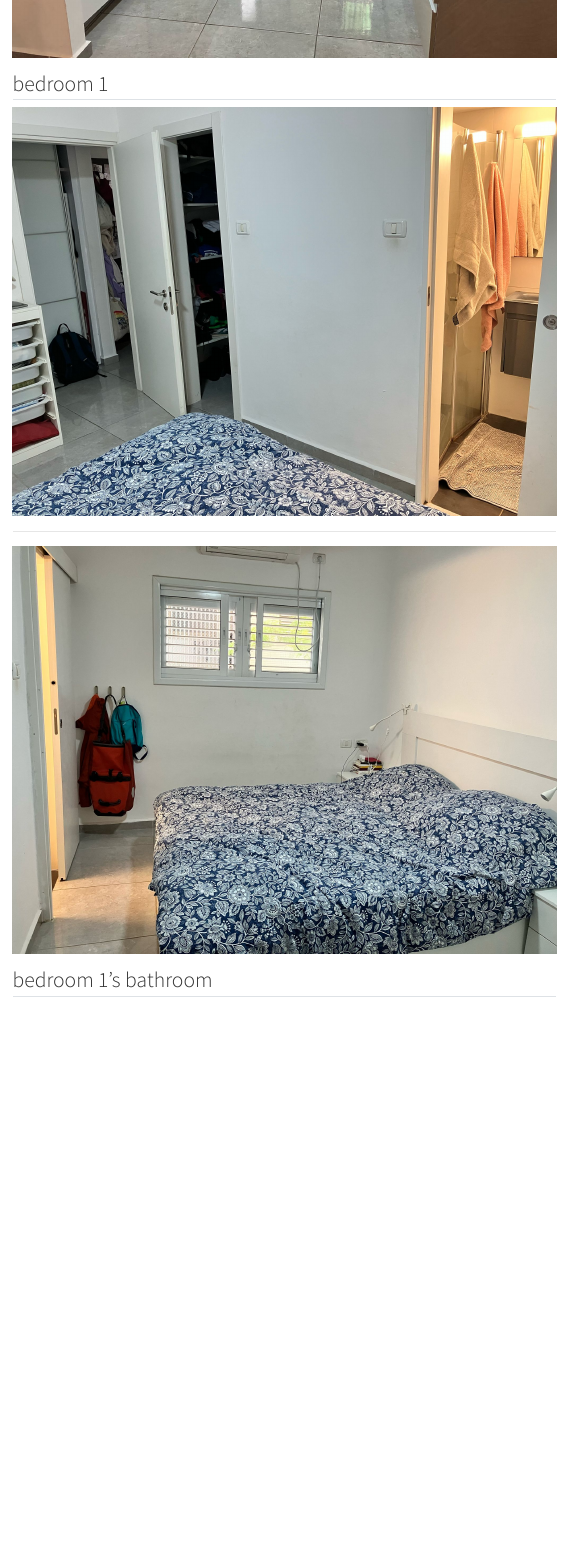
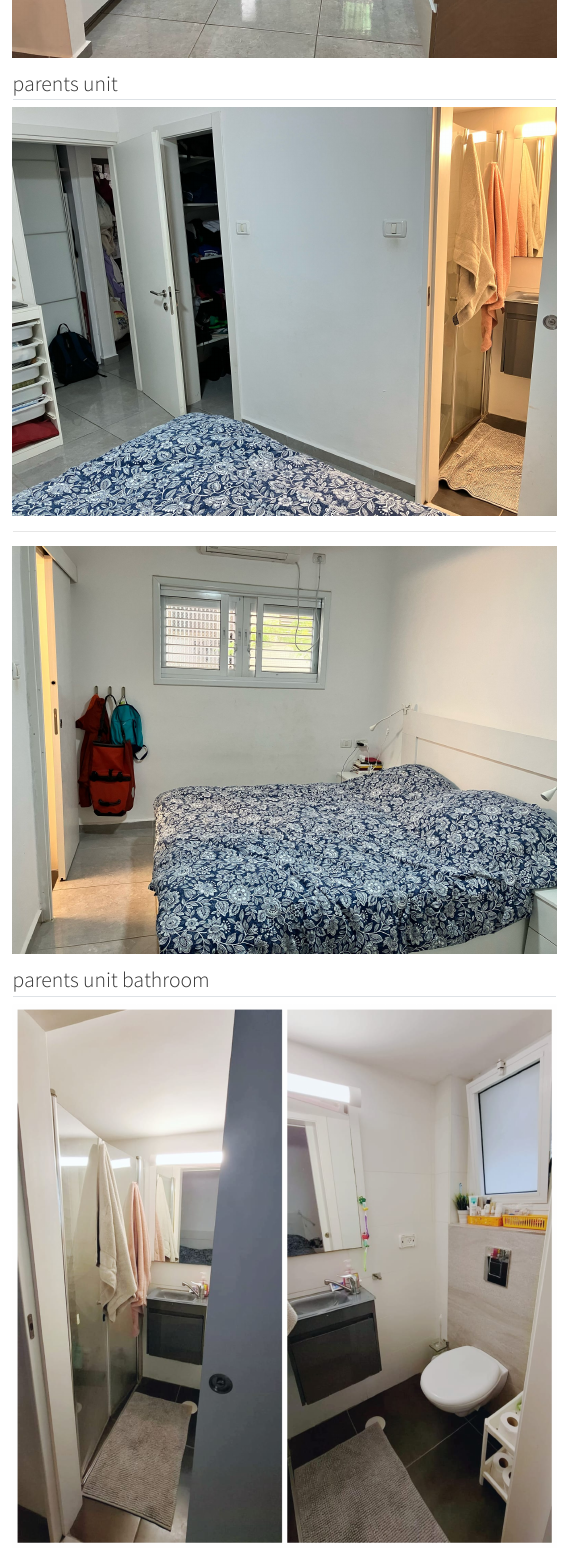
Before and after one commit to yairmau/apartment, a Quarto document (index.qmd): the page in a window 1100 px wide, from 4650 px down. Rendered offline with R 4.5, knitr and Pandoc in place of Quarto, with nearby package versions; menus at the side of the page are left out.

Commit message:
bathroom images update

```diff
--- a/index.qmd
+++ b/index.qmd
@@ -46,7 +46,7 @@ Contact Liat Mau at:
 
 ![](/images/kitchen3.jpeg)
 
-## bedroom 1
+## parents unit
 
 ![](/images/bedroomC1.jpeg)
 
@@ -55,13 +55,9 @@ Contact Liat Mau at:
 ![](/images/bedroomC3.jpeg)
 
 
-## bedroom 1's bathroom
+## parents unit bathroom
 
-![](/images/bathroomB1.jpeg)
-
----
-
-![](/images/bathroomB2.jpeg)
+![](/images/parents-bathroom.jpeg)
 
 ## bedroom 2
 
```
Also changed, not shown: docs/search.json, images/kids-bathroom.jpeg (added), images/parents-bathroom.jpeg (added), index.qmd (6 more changed lines), 7 other files.
